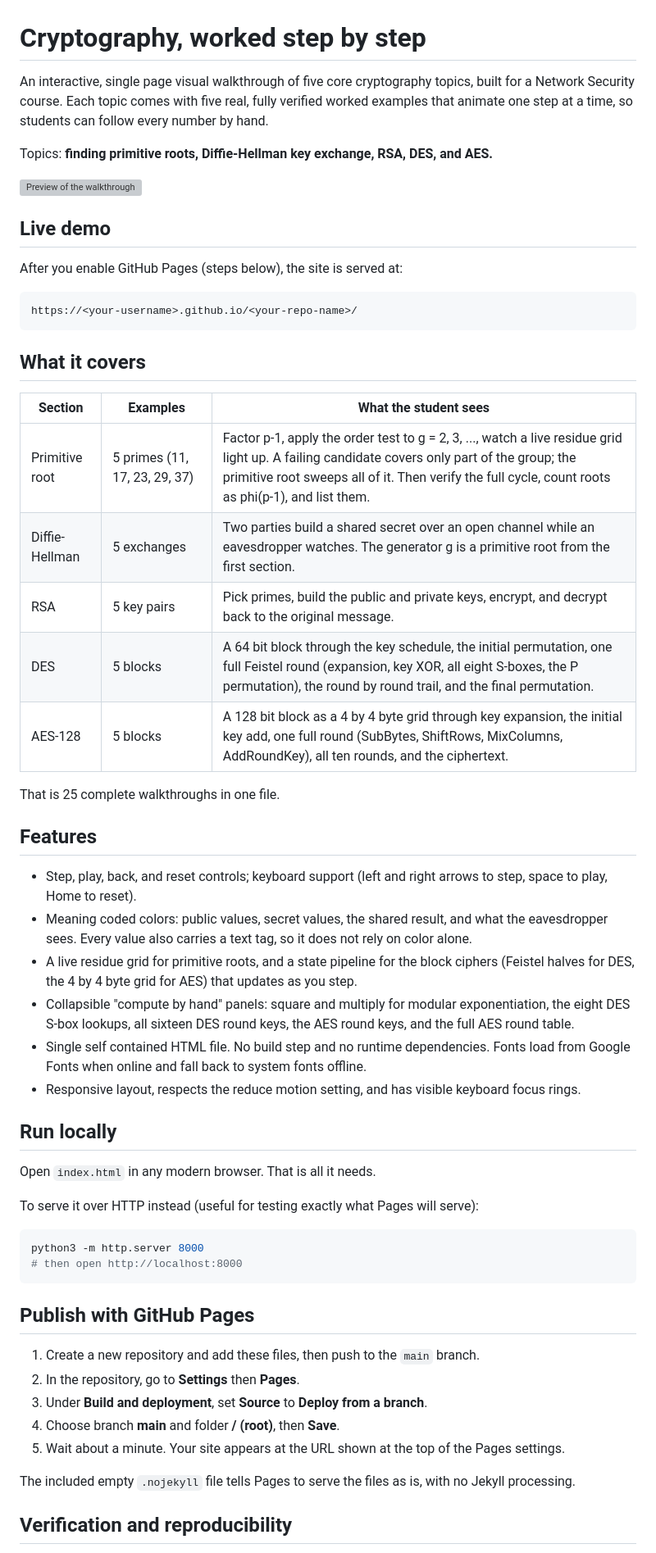
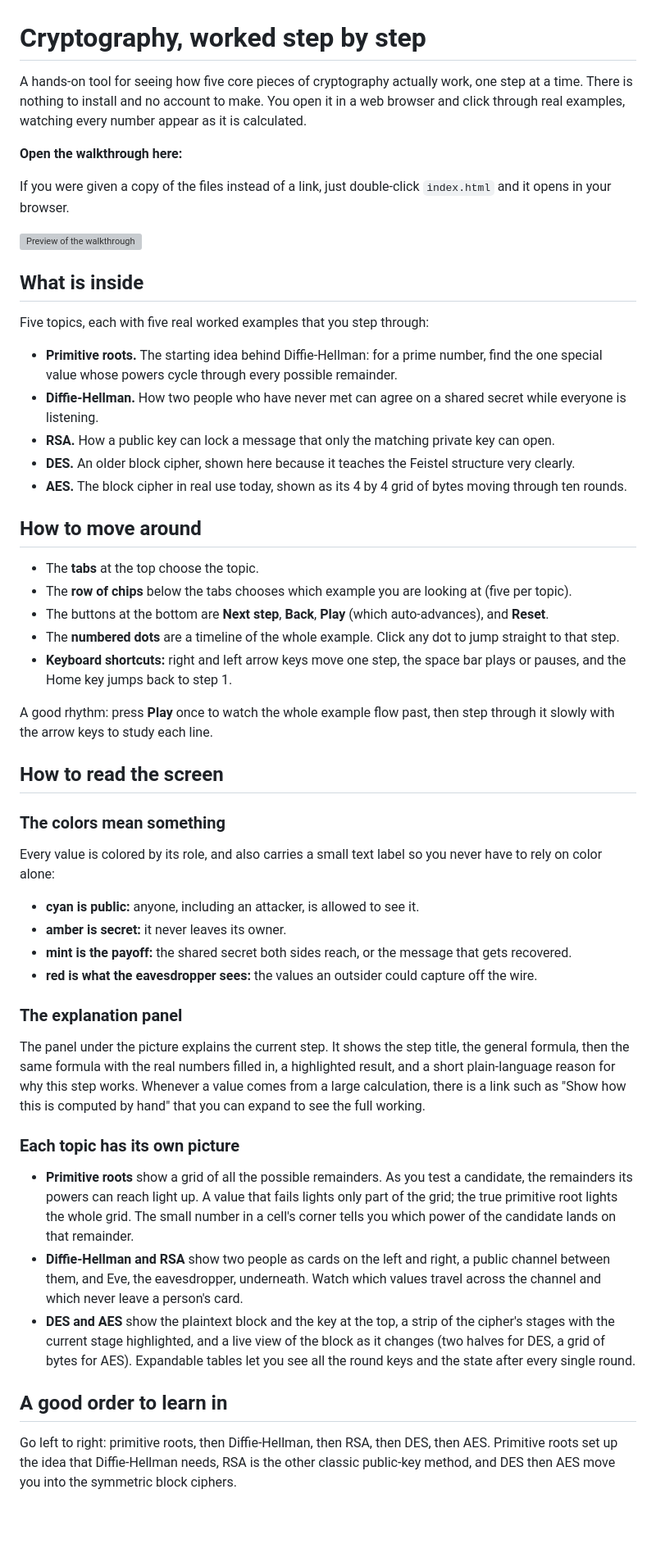
Before and after one commit to QSecurity-Cyber-Resilience-RC/NetworkSecurity-Crypto-Walkthrough, a Markdown page: README.md, the part around one of its changes. Shown at 82% size. Rendered like a GitHub page; blank space fills up the shorter version; grey boxes are pictures that could not be loaded.

````diff
--- a/README.md
+++ b/README.md
@@ -1,60 +1,55 @@
 # Cryptography, worked step by step
 
-An interactive, single page visual walkthrough of five core cryptography topics, built for a Network Security course. Each topic comes with five real, fully verified worked examples that animate one step at a time, so students can follow every number by hand.
+A hands-on tool for seeing how five core pieces of cryptography actually work, one step at a time. There is nothing to install and no account to make. You open it in a web browser and click through real examples, watching every number appear as it is calculated.
 
-Topics: **finding primitive roots, Diffie-Hellman key exchange, RSA, DES, and AES.**
+**Open the walkthrough here:** <!-- your instructor will paste the class link on this line -->
+
+If you were given a copy of the files instead of a link, just double-click `index.html` and it opens in your browser.
 
 ![Preview of the walkthrough](assets/preview.svg)
 
-## Live demo
+## What is inside
 
-After you enable GitHub Pages (steps below), the site is served at:
+Five topics, each with five real worked examples that you step through:
 
-```
-https://<your-username>.github.io/<your-repo-name>/
-```
+- **Primitive roots.** The starting idea behind Diffie-Hellman: for a prime number, find the one special value whose powers cycle through every possible remainder.
+- **Diffie-Hellman.** How two people who have never met can agree on a shared secret while everyone is listening.
+- **RSA.** How a public key can lock a message that only the matching private key can open.
+- **DES.** An older block cipher, shown here because it teaches the Feistel structure very clearly.
+- **AES.** The block cipher in real use today, shown as its 4 by 4 grid of bytes moving through ten rounds.
 
-## What it covers
+## How to move around
 
-| Section | Examples | What the student sees |
-| --- | --- | --- |
-| Primitive root | 5 primes (11, 17, 23, 29, 37) | Factor p-1, apply the order test to g = 2, 3, ..., watch a live residue grid light up. A failing candidate covers only part of the group; the primitive root sweeps all of it. Then verify the full cycle, count roots as phi(p-1), and list them. |
-| Diffie-Hellman | 5 exchanges | Two parties build a shared secret over an open channel while an eavesdropper watches. The generator g is a primitive root from the first section. |
-| RSA | 5 key pairs | Pick primes, build the public and private keys, encrypt, and decrypt back to the original message. |
-| DES | 5 blocks | A 64 bit block through the key schedule, the initial permutation, one full Feistel round (expansion, key XOR, all eight S-boxes, the P permutation), the round by round trail, and the final permutation. |
-| AES-128 | 5 blocks | A 128 bit block as a 4 by 4 byte grid through key expansion, the initial key add, one full round (SubBytes, ShiftRows, MixColumns, AddRoundKey), all ten rounds, and the ciphertext. |
+- The **tabs** at the top choose the topic.
+- The **row of chips** below the tabs chooses which example you are looking at (five per topic).
+- The buttons at the bottom are **Next step**, **Back**, **Play** (which auto-advances), and **Reset**.
+- The **numbered dots** are a timeline of the whole example. Click any dot to jump straight to that step.
+- **Keyboard shortcuts:** right and left arrow keys move one step, the space bar plays or pauses, and the Home key jumps back to step 1.
 
-That is 25 complete walkthroughs in one file.
+A good rhythm: press **Play** once to watch the whole example flow past, then step through it slowly with the arrow keys to study each line.
 
-## Features
+## How to read the screen
 
-- Step, play, back, and reset controls; keyboard support (left and right arrows to step, space to play, Home to reset).
-- Meaning coded colors: public values, secret values, the shared result, and what the eavesdropper sees. Every value also carries a text tag, so it does not rely on color alone.
-- A live residue grid for primitive roots, and a state pipeline for the block ciphers (Feistel halves for DES, the 4 by 4 byte grid for AES) that updates as you step.
-- Collapsible "compute by hand" panels: square and multiply for modular exponentiation, the eight DES S-box lookups, all sixteen DES round keys, the AES round keys, and the full AES round table.
-- Single self contained HTML file. No build step and no runtime dependencies. Fonts load from Google Fonts when online and fall back to system fonts offline.
-- Responsive layout, respects the reduce motion setting, and has visible keyboard focus rings.
+### The colors mean something
 
-## Run locally
+Every value is colored by its role, and also carries a small text label so you never have to rely on color alone:
 
-Open `index.html` in any modern browser. That is all it needs.
+- **cyan is public:** anyone, including an attacker, is allowed to see it.
+- **amber is secret:** it never leaves its owner.
+- **mint is the payoff:** the shared secret both sides reach, or the message that gets recovered.
+- **red is what the eavesdropper sees:** the values an outsider could capture off the wire.
 
-To serve it over HTTP instead (useful for testing exactly what Pages will serve):
+### The explanation panel
 
-```bash
-python3 -m http.server 8000
-# then open http://localhost:8000
-```
+The panel under the picture explains the current step. It shows the step title, the general formula, then the same formula with the real numbers filled in, a highlighted result, and a short plain-language reason for why this step works. Whenever a value comes from a large calculation, there is a link such as "Show how this is computed by hand" that you can expand to see the full working.
 
-## Publish with GitHub Pages
+### Each topic has its own picture
 
-1. Create a new repository and add these files, then push to the `main` branch.
-2. In the repository, go to **Settings** then **Pages**.
-3. Under **Build and deployment**, set **Source** to **Deploy from a branch**.
-4. Choose branch **main** and folder **/ (root)**, then **Save**.
-5. Wait about a minute. Your site appears at the URL shown at the top of the Pages settings.
+- **Primitive roots** show a grid of all the possible remainders. As you test a candidate, the remainders its powers can reach light up. A value that fails lights only part of the grid; the true primitive root lights the whole grid. The small number in a cell's corner tells you which power of the candidate lands on that remainder.
+- **Diffie-Hellman and RSA** show two people as cards on the left and right, a public channel between them, and Eve, the eavesdropper, underneath. Watch which values travel across the channel and which never leave a person's card.
+- **DES and AES** show the plaintext block and the key at the top, a strip of the cipher's stages with the current stage highlighted, and a live view of the block as it changes (two halves for DES, a grid of bytes for AES). Expandable tables let you see all the round keys and the state after every single round.
 
-The included empty `.nojekyll` file tells Pages to serve the files as is, with no Jekyll processing.
+## A good order to learn in
 
-## Verification and reproducibility
+Go left to right: primitive roots, then Diffie-Hellman, then RSA, then DES, then AES. Primitive roots set up the idea that Diffie-Hellman needs, RSA is the other classic public-key method, and DES then AES move you into the symmetric block ciphers.
 
````
Also changed, not shown: other parts of README.md (+19 -30 lines).
